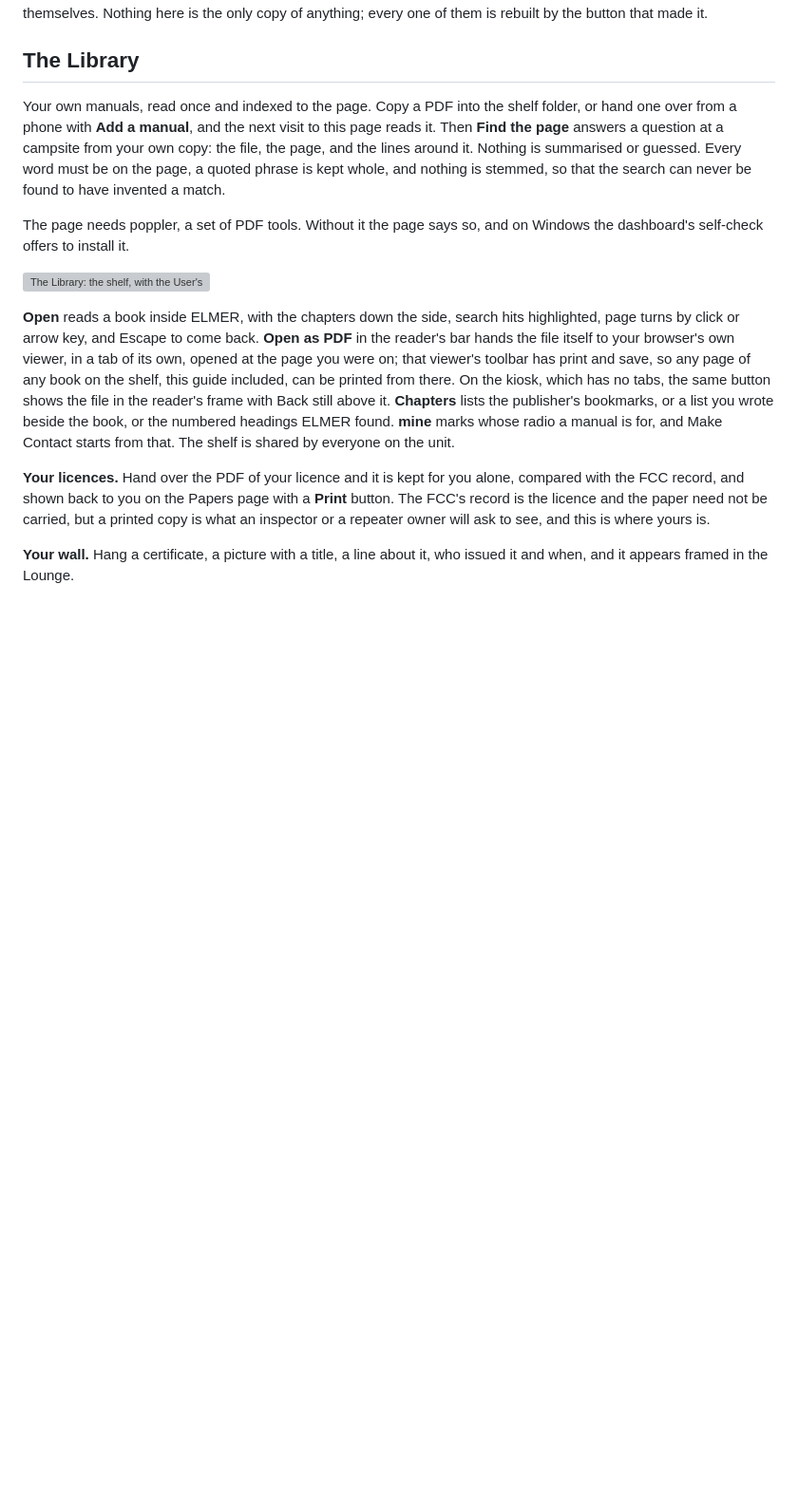
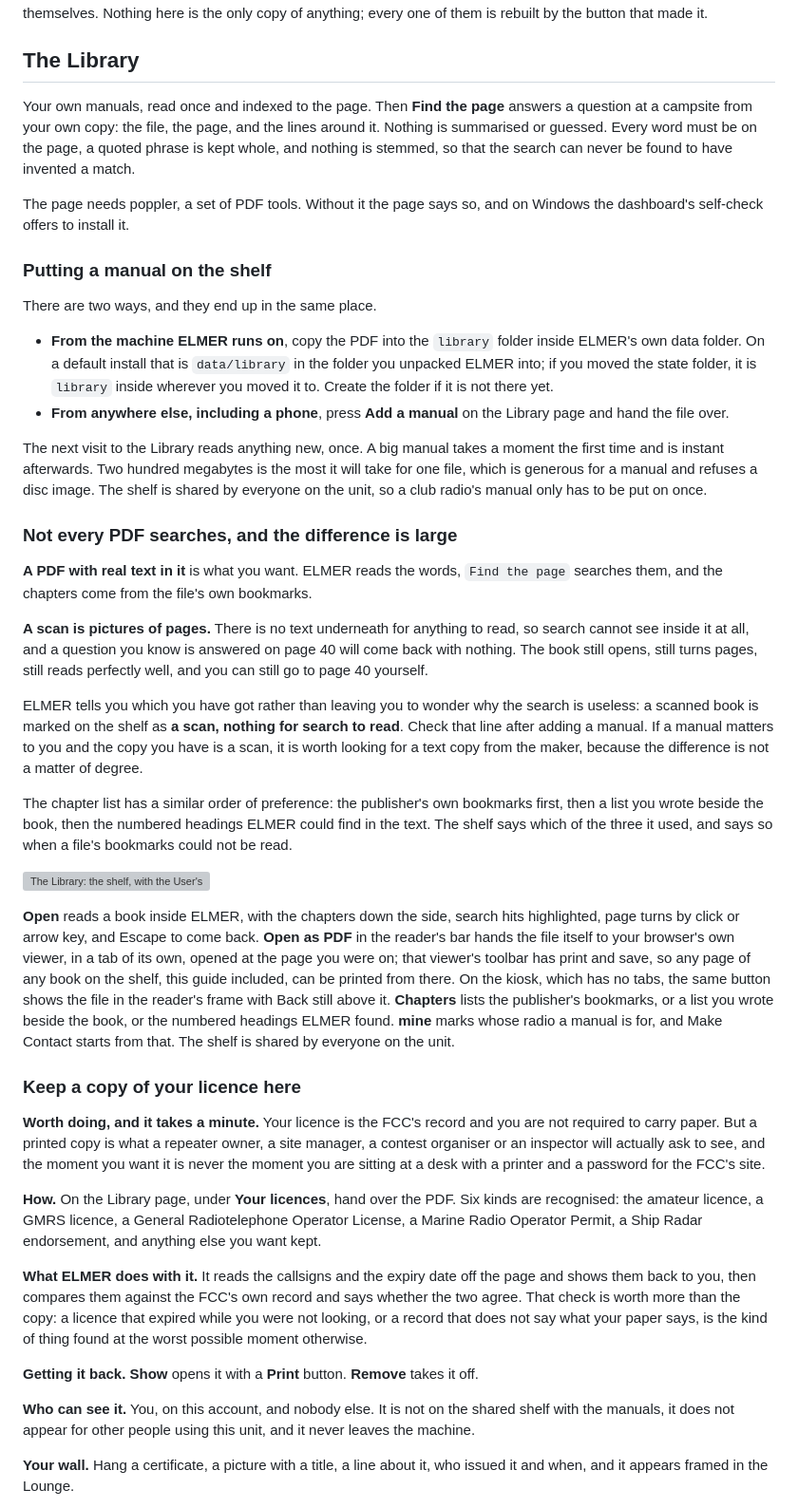
Before and after one commit to skpeterson2000/elmer, a Markdown page: USER-GUIDE.md, the part around the change. Shown at 95% size. GitHub-like rendering; blank space fills up the shorter version; grey boxes are pictures that could not be loaded.

Commit message:
Say where the shelf is, which PDFs search, and why to keep your licence
Three questions the guide answered with a promise and a shrug.

Where does a manual go? It said "copy a PDF into the shelf folder" and
never said where that folder is. It is now named: the library folder
inside ELMER's data folder, which on a default install is data/library
in the folder you unpacked into, or library inside your state folder if
you moved it. Create it if it is not there. The Add a manual button is
the other route, from a phone or anywhere else. Plus what happens next,
how long the first read takes, the two hundred megabyte cap, and that
the shelf is shared so a club radio's manual goes on once.

Does an unindexed PDF do the same job? No, and the difference is not a
matter of degree, so the guide now warns before somebody spends the
effort. A PDF with real text is searchable and its chapters come from its
own bookmarks. A scan is pictures of pages with nothing underneath, so
Find the page cannot see inside it at all, though the book still opens
and reads. ELMER already marks a scanned book on the shelf; the guide now
tells people to look at that line, and that a text copy from the maker is
worth chasing when the manual matters. The chapter list's order of
preference is written down for the same reason.

Are people encouraged to keep their licence here? They were told the
feature exists, in one sentence, inside the Library section. It now says
why it is worth a minute - the moment you need the paper is never the
moment you are at a desk with a printer and an FCC password - which six
kinds of licence and permit are recognised, and what ELMER does with it
beyond storing it: reads the callsigns and expiry off the page and checks
them against the FCC record, which catches a licence that expired while
you were not looking. And who can see it, which is you and nobody else.

Co-Authored-By: Claude Opus 5 (1M context) <noreply@anthropic.com>

```diff
--- a/USER-GUIDE.md
+++ b/USER-GUIDE.md
@@ -319,15 +319,44 @@ Everything this unit has built as a PDF, kept here so it can be read and printed
 
 ## The Library
 
-Your own manuals, read once and indexed to the page. Copy a PDF into the shelf folder, or hand one over from a phone with **Add a manual**, and the next visit to this page reads it. Then **Find the page** answers a question at a campsite from your own copy: the file, the page, and the lines around it. Nothing is summarised or guessed. Every word must be on the page, a quoted phrase is kept whole, and nothing is stemmed, so that the search can never be found to have invented a match.
+Your own manuals, read once and indexed to the page. Then **Find the page** answers a question at a campsite from your own copy: the file, the page, and the lines around it. Nothing is summarised or guessed. Every word must be on the page, a quoted phrase is kept whole, and nothing is stemmed, so that the search can never be found to have invented a match.
 
 The page needs poppler, a set of PDF tools. Without it the page says so, and on Windows the dashboard's self-check offers to install it.
+
+### Putting a manual on the shelf
+
+There are two ways, and they end up in the same place.
+
+- **From the machine ELMER runs on**, copy the PDF into the `library` folder inside ELMER's own data folder. On a default install that is `data/library` in the folder you unpacked ELMER into; if you moved the state folder, it is `library` inside wherever you moved it to. Create the folder if it is not there yet.
+- **From anywhere else, including a phone**, press **Add a manual** on the Library page and hand the file over.
+
+The next visit to the Library reads anything new, once. A big manual takes a moment the first time and is instant afterwards. Two hundred megabytes is the most it will take for one file, which is generous for a manual and refuses a disc image. The shelf is shared by everyone on the unit, so a club radio's manual only has to be put on once.
+
+### Not every PDF searches, and the difference is large
+
+**A PDF with real text in it** is what you want. ELMER reads the words, `Find the page` searches them, and the chapters come from the file's own bookmarks.
+
+**A scan is pictures of pages.** There is no text underneath for anything to read, so search cannot see inside it at all, and a question you know is answered on page 40 will come back with nothing. The book still opens, still turns pages, still reads perfectly well, and you can still go to page 40 yourself.
+
+ELMER tells you which you have got rather than leaving you to wonder why the search is useless: a scanned book is marked on the shelf as **a scan, nothing for search to read**. Check that line after adding a manual. If a manual matters to you and the copy you have is a scan, it is worth looking for a text copy from the maker, because the difference is not a matter of degree.
+
+The chapter list has a similar order of preference: the publisher's own bookmarks first, then a list you wrote beside the book, then the numbered headings ELMER could find in the text. The shelf says which of the three it used, and says so when a file's bookmarks could not be read.
 
 ![The Library: the shelf, with the User's Guide on it](docs/screenshots/guide/library.png)
 
 **Open** reads a book inside ELMER, with the chapters down the side, search hits highlighted, page turns by click or arrow key, and Escape to come back. **Open as PDF** in the reader's bar hands the file itself to your browser's own viewer, in a tab of its own, opened at the page you were on; that viewer's toolbar has print and save, so any page of any book on the shelf, this guide included, can be printed from there. On the kiosk, which has no tabs, the same button shows the file in the reader's frame with Back still above it. **Chapters** lists the publisher's bookmarks, or a list you wrote beside the book, or the numbered headings ELMER found. **mine** marks whose radio a manual is for, and Make Contact starts from that. The shelf is shared by everyone on the unit.
 
-**Your licences.** Hand over the PDF of your licence and it is kept for you alone, compared with the FCC record, and shown back to you on the Papers page with a **Print** button. The FCC's record is the licence and the paper need not be carried, but a printed copy is what an inspector or a repeater owner will ask to see, and this is where yours is.
+### Keep a copy of your licence here
+
+**Worth doing, and it takes a minute.** Your licence is the FCC's record and you are not required to carry paper. But a printed copy is what a repeater owner, a site manager, a contest organiser or an inspector will actually ask to see, and the moment you want it is never the moment you are sitting at a desk with a printer and a password for the FCC's site.
+
+**How.** On the Library page, under **Your licences**, hand over the PDF. Six kinds are recognised: the amateur licence, a GMRS licence, a General Radiotelephone Operator License, a Marine Radio Operator Permit, a Ship Radar endorsement, and anything else you want kept.
+
+**What ELMER does with it.** It reads the callsigns and the expiry date off the page and shows them back to you, then compares them against the FCC's own record and says whether the two agree. That check is worth more than the copy: a licence that expired while you were not looking, or a record that does not say what your paper says, is the kind of thing found at the worst possible moment otherwise.
+
+**Getting it back.** **Show** opens it with a **Print** button. **Remove** takes it off.
+
+**Who can see it.** You, on this account, and nobody else. It is not on the shared shelf with the manuals, it does not appear for other people using this unit, and it never leaves the machine.
 
 **Your wall.** Hang a certificate, a picture with a title, a line about it, who issued it and when, and it appears framed in the Lounge.
 
```
